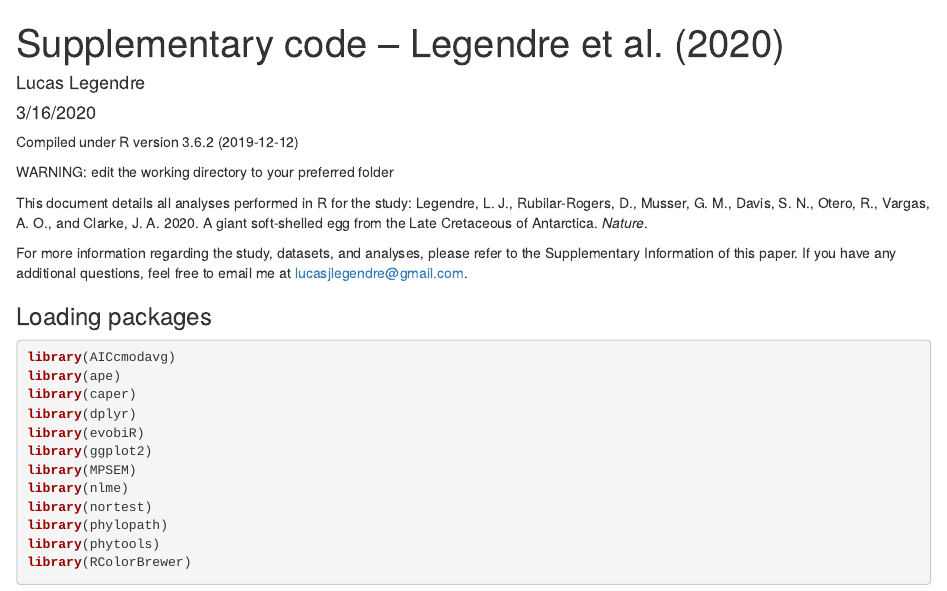
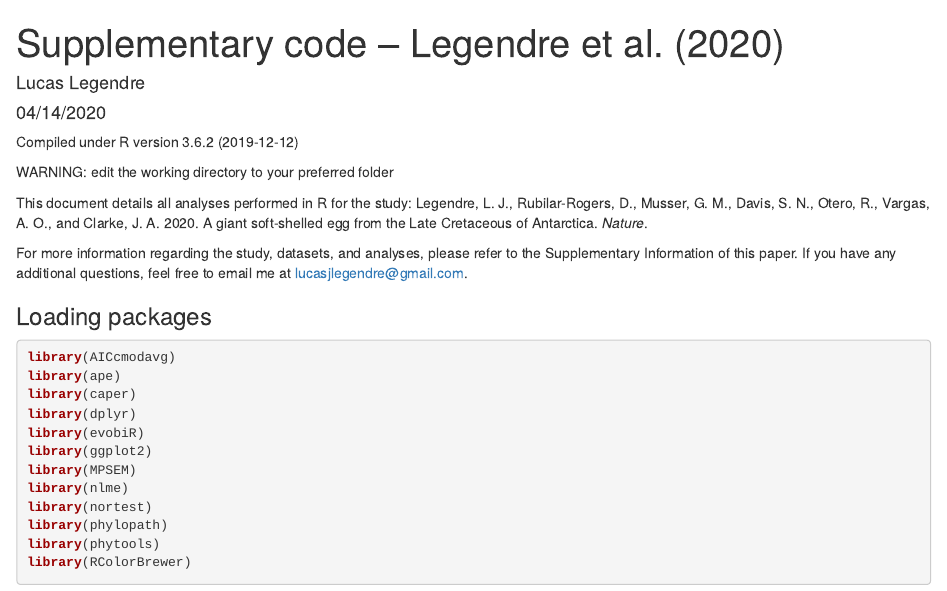
Before and after one commit to LucasLegendre/Antarcticoolithus_project, an R Markdown document (SupplementaryCode_Legendreetal2020.Rmd): the page in a window 1100 px wide, from its top. Rendered offline with R 4.5, knitr and Pandoc, with nearby package versions; the code chunks are not run, so their results and figures are left out.

Commit message:
Add files via upload

```diff
--- a/SupplementaryCode_Legendreetal2020.Rmd
+++ b/SupplementaryCode_Legendreetal2020.Rmd
@@ -1,7 +1,7 @@
 ---
 title: "Supplementary code – Legendre et al. (2020)"
 author: "Lucas Legendre"
-date: "3/16/2020"
+date: "04/14/2020"
 output:
   html_document: default
   pdf_document: default
```
